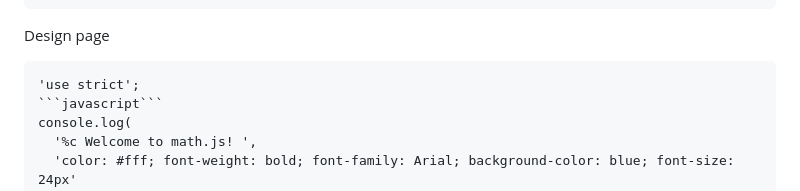
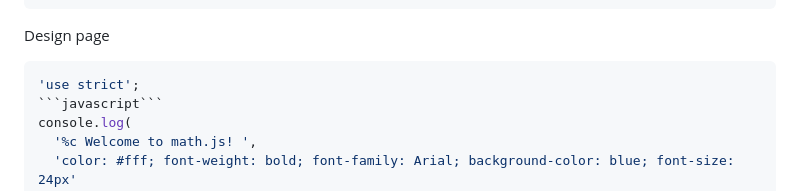
Before and after one commit to kironroy/blog, a Markdown page: src/blog/2023-08-12-design-page-1.md, the part around the change. GitHub-like rendering.

Commit message:
Update Blog “2023-08-12-design-page-1”

`````diff
--- a/src/blog/2023-08-12-design-page-1.md
+++ b/src/blog/2023-08-12-design-page-1.md
@@ -12,7 +12,7 @@ D﻿esign page
 
 <!--StartFragment-->
 
-````
+````javascript
 'use strict';
 ```javascript```
 console.log(
`````
